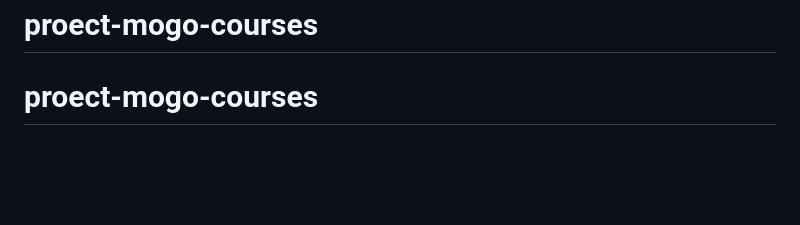
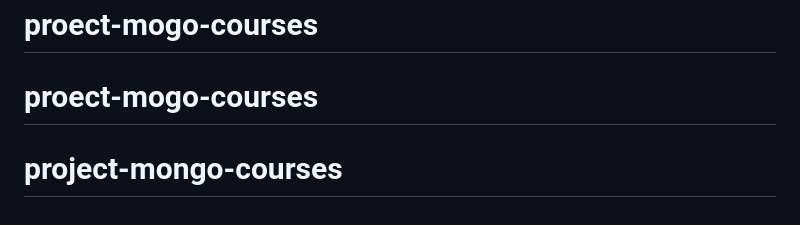
Before and after one commit to SergioGarciaGil/project-mongo-courses, a Markdown page: README.md, the part around the change. GitHub-like rendering; blank space fills up the shorter version.

```diff
--- a/README.md
+++ b/README.md
@@ -73,3 +73,4 @@ Nest is an MIT-licensed open source project. It can grow thanks to the sponsors
 Nest is [MIT licensed](LICENSE).
 # proect-mogo-courses
 # proect-mogo-courses
+# project-mongo-courses
```
